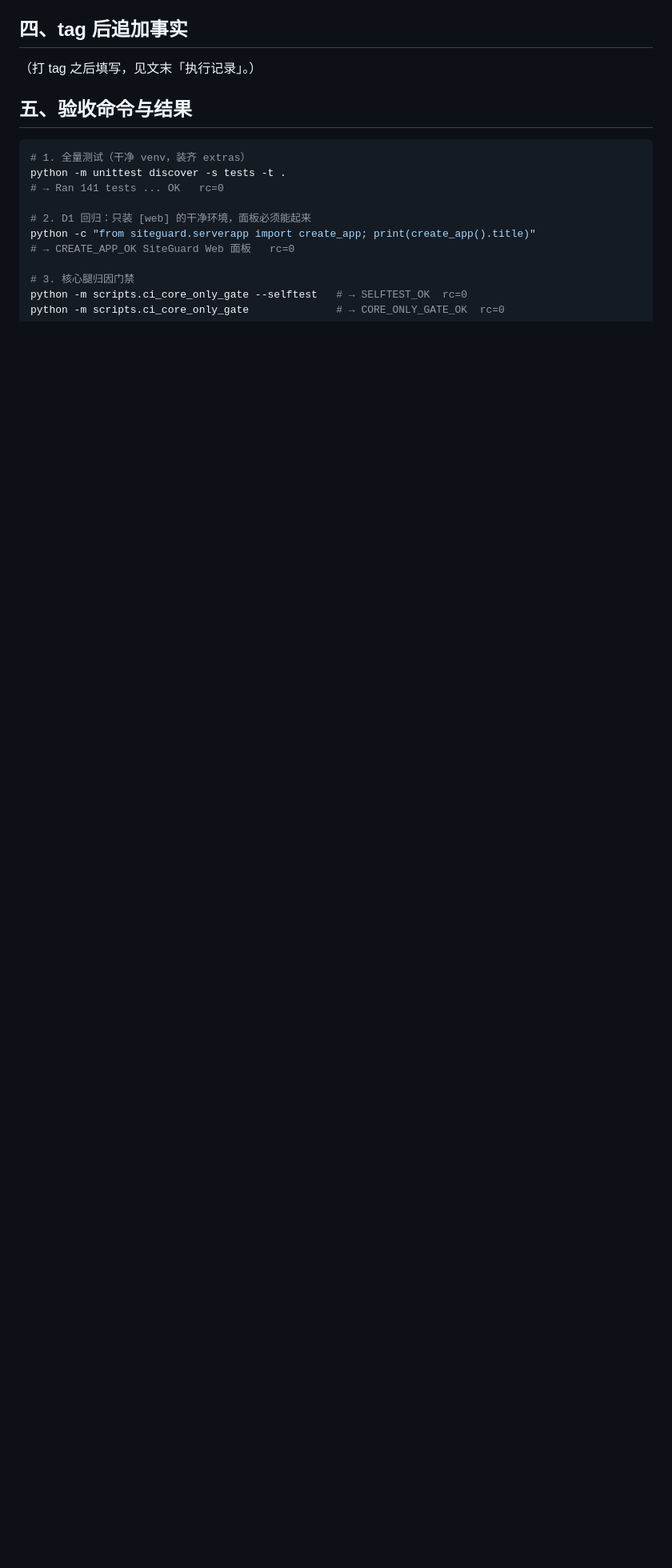
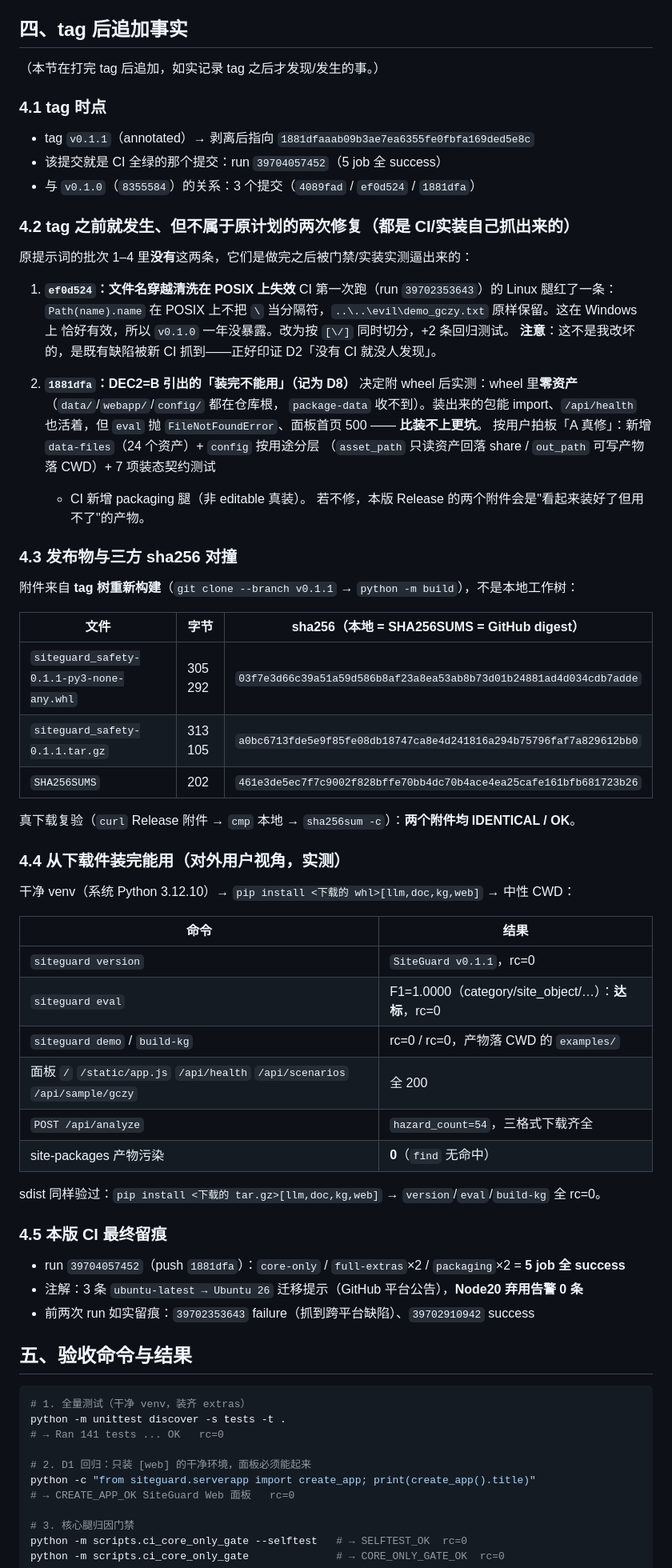
Before and after one commit to yuluo554/siteguard, a Markdown page: plan/RELEASE-0.1.1.md, the part around one of its changes. Shown at 80% size. GitHub-like rendering; blank space fills up the shorter version.

Commit message:
补 plan/RELEASE-0.1.1.md 的 tag 后事实：D8/D9 来源、发布物三方 sha256、装态验收、CI 三跑留痕

```diff
--- a/plan/RELEASE-0.1.1.md
+++ b/plan/RELEASE-0.1.1.md
@@ -39,7 +41,65 @@
 
 ## 四、tag 后追加事实
 
-（打 tag 之后填写，见文末「执行记录」。）
+（本节在打完 tag 后追加，如实记录 tag 之后才发现/发生的事。）
+
+### 4.1 tag 时点
+
+- tag `v0.1.1`（annotated）→ 剥离后指向 `1881dfaaab09b3ae7ea6355fe0fbfa169ded5e8c`
+- 该提交就是 CI 全绿的那个提交：run `39704057452`（5 job 全 success）
+- 与 `v0.1.0`（`8355584`）的关系：3 个提交（`4089fad` / `ef0d524` / `1881dfa`）
+
+### 4.2 tag 之前就发生、但不属于原计划的两次修复（都是 CI/实装自己抓出来的）
+
+原提示词的批次 1–4 里**没有**这两条，它们是做完之后被门禁/实装实测逼出来的：
+
+1. **`ef0d524`：文件名穿越清洗在 POSIX 上失效**
+   CI 第一次跑（run `39702353643`）的 Linux 腿红了一条：`Path(name).name` 在 POSIX
+   上不把 `\` 当分隔符，`..\..\evil\demo_gczy.txt` 原样保留。这在 Windows 上
+   恰好有效，所以 `v0.1.0` 一年没暴露。改为按 `[\/]` 同时切分，+2 条回归测试。
+   **注意**：这不是我改坏的，是既有缺陷被新 CI 抓到——正好印证 D2「没有 CI 就没人发现」。
+
+2. **`1881dfa`：DEC2=B 引出的「装完不能用」（记为 D8）**
+   决定附 wheel 后实测：wheel 里**零资产**（`data/`/`webapp/`/`config/` 都在仓库根，
+   `package-data` 收不到）。装出来的包能 import、`/api/health` 也活着，但
+   `eval` 抛 `FileNotFoundError`、面板首页 500 —— **比装不上更坑**。
+   按用户拍板「A 真修」：新增 `data-files`（24 个资产）+ `config` 按用途分层
+   （`asset_path` 只读资产回落 share / `out_path` 可写产物落 CWD）+ 7 项装态契约测试
+   + CI 新增 packaging 腿（非 editable 真装）。
+   若不修，本版 Release 的两个附件会是"看起来装好了但用不了"的产物。
+
+### 4.3 发布物与三方 sha256 对撞
+
+附件来自 **tag 树重新构建**（`git clone --branch v0.1.1` → `python -m build`），不是本地工作树：
+
+| 文件 | 字节 | sha256（本地 = SHA256SUMS = GitHub digest） |
+|---|---|---|
+| `siteguard_safety-0.1.1-py3-none-any.whl` | 305 292 | `03f7e3d66c39a51a59d586b8af23a8ea53ab8b73d01b24881ad4d034cdb7adde` |
+| `siteguard_safety-0.1.1.tar.gz` | 313 105 | `a0bc6713fde5e9f85fe08db18747ca8e4d241816a294b75796faf7a829612bb0` |
+| `SHA256SUMS` | 202 | `461e3de5ec7f7c9002f828bffe70bb4dc70b4ace4ea25cafe161bfb681723b26` |
+
+真下载复验（`curl` Release 附件 → `cmp` 本地 → `sha256sum -c`）：**两个附件均 IDENTICAL / OK**。
+
+### 4.4 从下载件装完能用（对外用户视角，实测）
+
+干净 venv（系统 Python 3.12.10）→ `pip install <下载的 whl>[llm,doc,kg,web]` → 中性 CWD：
+
+| 命令 | 结果 |
+|---|---|
+| `siteguard version` | `SiteGuard v0.1.1`，rc=0 |
+| `siteguard eval` | F1=1.0000（category/site_object/…）：**达标**，rc=0 |
+| `siteguard demo` / `build-kg` | rc=0 / rc=0，产物落 CWD 的 `examples/` |
+| 面板 `/` `/static/app.js` `/api/health` `/api/scenarios` `/api/sample/gczy` | 全 200 |
+| `POST /api/analyze` | `hazard_count=54`，三格式下载齐全 |
+| site-packages 产物污染 | **0**（`find` 无命中） |
+
+sdist 同样验过：`pip install <下载的 tar.gz>[llm,doc,kg,web]` → `version`/`eval`/`build-kg` 全 rc=0。
+
+### 4.5 本版 CI 最终留痕
+
+- run `39704057452`（push `1881dfa`）：`core-only` / `full-extras`×2 / `packaging`×2 = **5 job 全 success**
+- 注解：3 条 `ubuntu-latest → Ubuntu 26` 迁移提示（GitHub 平台公告），**Node20 弃用告警 0 条**
+- 前两次 run 如实留痕：`39702353643` failure（抓到跨平台缺陷）、`39702910942` success
 
 ## 五、验收命令与结果
 
```
Also changed, not shown: other parts of plan/RELEASE-0.1.1.md (+2 -0 lines).
